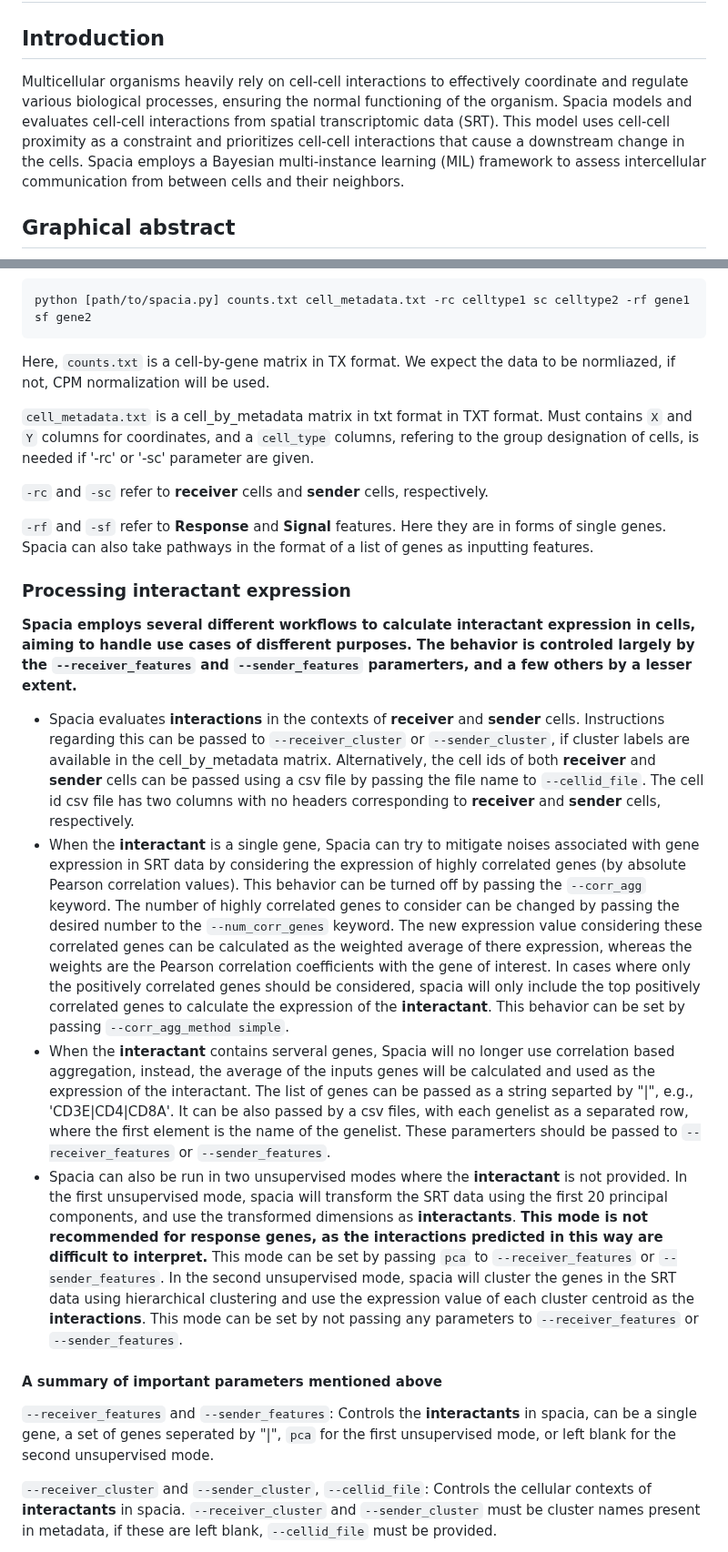
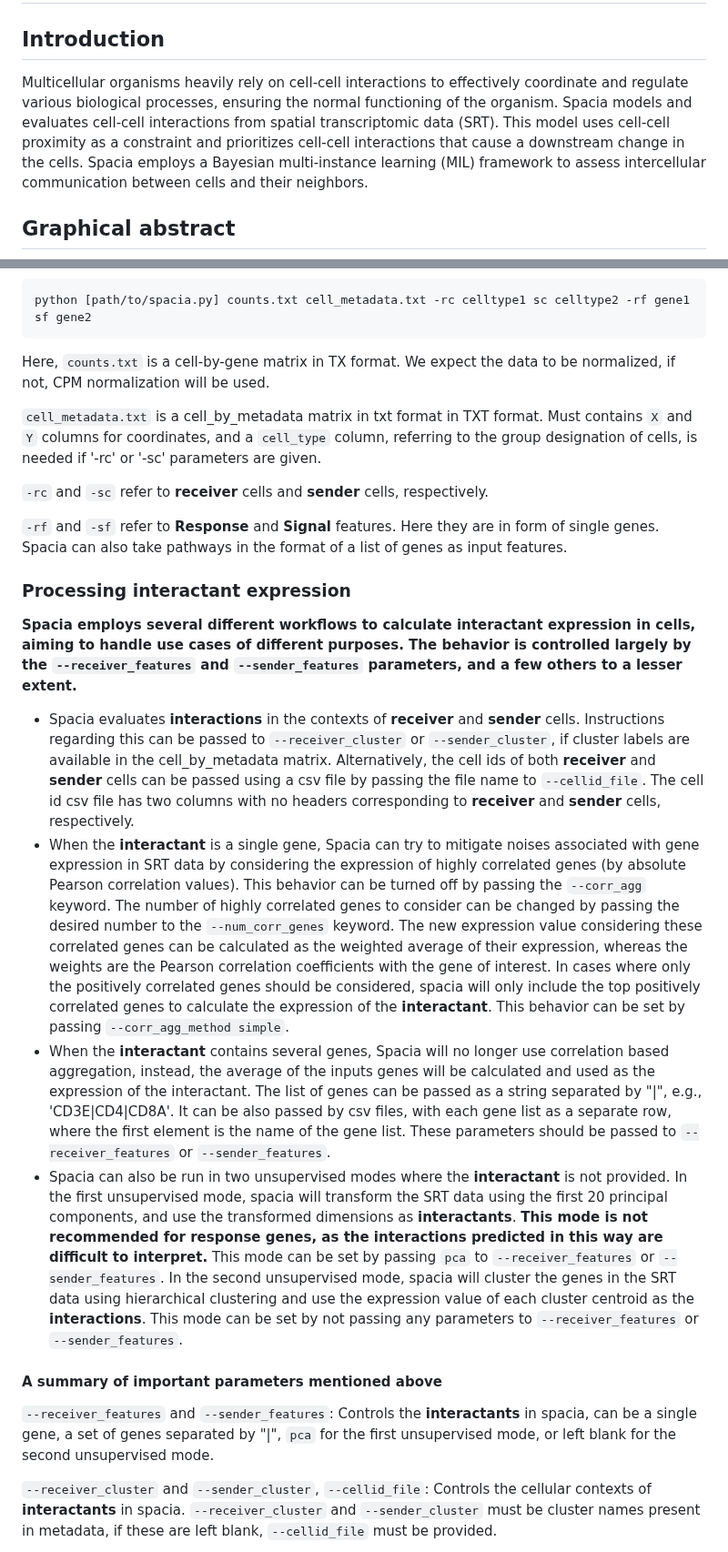
Before and after one commit to yunguan-wang/Spacia, a Markdown page: README.md, 2 parts joined by grey strips. Shown at 91% size. Rendered like a GitHub page.

Commit message:
Update README.md
minor edits: typos and grammar

````diff
--- a/README.md
+++ b/README.md
@@ -2,7 +2,7 @@
 
 
 ## Introduction
-Multicellular organisms heavily rely on cell-cell interactions to effectively coordinate and regulate various biological processes, ensuring the normal functioning of the organism. Spacia models and evaluates cell-cell interactions from spatial transcriptomic data (SRT). This model uses cell-cell proximity as a constraint and prioritizes cell-cell interactions that cause a downstream change in the cells. Spacia employs a Bayesian multi-instance learning (MIL) framework to assess intercellular communication from between cells and their neighbors.
+Multicellular organisms heavily rely on cell-cell interactions to effectively coordinate and regulate various biological processes, ensuring the normal functioning of the organism. Spacia models and evaluates cell-cell interactions from spatial transcriptomic data (SRT). This model uses cell-cell proximity as a constraint and prioritizes cell-cell interactions that cause a downstream change in the cells. Spacia employs a Bayesian multi-instance learning (MIL) framework to assess intercellular communication between cells and their neighbors.
 
 ## Graphical abstract
 <img src="https://github.com/yunguan-wang/Spacia/blob/main/img/fig2b.png" height="300" width="1000">
@@ -66,25 +66,25 @@ Once the input data have been processed into the supported format, the full Spac
 python [path/to/spacia.py] counts.txt cell_metadata.txt -rc celltype1 sc celltype2 -rf gene1 sf gene2
 ```
 
-Here, `counts.txt` is a cell-by-gene matrix in TX format. We expect the data to be normliazed, if not, CPM normalization will be used.
+Here, `counts.txt` is a cell-by-gene matrix in TX format. We expect the data to be normalized, if not, CPM normalization will be used.
 
-`cell_metadata.txt` is a cell_by_metadata matrix in txt format in TXT format. Must contains `X` and `Y` columns for coordinates, and a `cell_type` columns, refering to the group designation of cells, is needed if '-rc' or '-sc' parameter are given.
+`cell_metadata.txt` is a cell_by_metadata matrix in txt format in TXT format. Must contains `X` and `Y` columns for coordinates, and a `cell_type` column, referring to the group designation of cells, is needed if '-rc' or '-sc' parameters are given.
 
 `-rc` and `-sc` refer to **receiver** cells and **sender** cells, respectively.
 
-`-rf` and `-sf` refer to **Response** and **Signal** features. Here they are in forms of single genes. Spacia can also take pathways in the format of a list of genes as inputting features.
+`-rf` and `-sf` refer to **Response** and **Signal** features. Here they are in form of single genes. Spacia can also take pathways in the format of a list of genes as input features.
 
 
 ### Processing **interactant** expression
-**Spacia employs several different workflows to calculate **interactant** expression in cells, aiming to handle use cases of disfferent purposes. The behavior is controled largely by the `--receiver_features` and `--sender_features` paramerters, and a few others by a lesser extent.**
+**Spacia employs several different workflows to calculate **interactant** expression in cells, aiming to handle use cases of different purposes. The behavior is controlled largely by the `--receiver_features` and `--sender_features` parameters, and a few others to a lesser extent.**
 * Spacia evaluates **interactions** in the contexts of **receiver** and **sender** cells. Instructions regarding this can be passed to `--receiver_cluster` or  `--sender_cluster`, if cluster labels are available in the cell_by_metadata matrix. Alternatively, the cell ids of both **receiver** and **sender** cells can be passed using a csv file by passing the file name to `--cellid_file`. The cell id csv file has two columns with no headers corresponding to **receiver** and **sender** cells, respectively.
-* When the **interactant** is a single gene, Spacia can try to mitigate noises associated with gene expression in SRT data by considering the expression of highly correlated genes (by absolute Pearson correlation values). This behavior can be turned off by passing the `--corr_agg` keyword. The number of highly correlated genes to consider can be changed by passing the desired number to the `--num_corr_genes` keyword. The new expression value considering these correlated genes can be calculated as the weighted average of there expression, whereas the weights are the Pearson correlation coefficients with the gene of interest. In cases where only the positively correlated genes should be considered, spacia will only include the top positively correlated genes to calculate the expression of the **interactant**. This behavior can be set by passing `--corr_agg_method simple`.
-* When the **interactant** contains serveral genes, Spacia will no longer use correlation based aggregation, instead, the average of the inputs genes will be calculated and used as the expression of the interactant.
-The list of genes can be passed as a string separted by "|", e.g., 'CD3E|CD4|CD8A'. It can be also passed by a csv files, with each genelist as a separated row, where the first element is the name of the genelist. These paramerters should be passed to `--receiver_features` or `--sender_features`.
+* When the **interactant** is a single gene, Spacia can try to mitigate noises associated with gene expression in SRT data by considering the expression of highly correlated genes (by absolute Pearson correlation values). This behavior can be turned off by passing the `--corr_agg` keyword. The number of highly correlated genes to consider can be changed by passing the desired number to the `--num_corr_genes` keyword. The new expression value considering these correlated genes can be calculated as the weighted average of their expression, whereas the weights are the Pearson correlation coefficients with the gene of interest. In cases where only the positively correlated genes should be considered, spacia will only include the top positively correlated genes to calculate the expression of the **interactant**. This behavior can be set by passing `--corr_agg_method simple`.
+* When the **interactant** contains several genes, Spacia will no longer use correlation based aggregation, instead, the average of the inputs genes will be calculated and used as the expression of the interactant.
+The list of genes can be passed as a string separated by "|", e.g., 'CD3E|CD4|CD8A'. It can be also passed by csv files, with each gene list as a separate row, where the first element is the name of the gene list. These parameters should be passed to `--receiver_features` or `--sender_features`.
 * Spacia can also be run in two unsupervised modes where the **interactant** is not provided. In the first unsupervised mode, spacia will transform the SRT data using the first 20 principal components, and use the transformed dimensions as **interactants**. ****This mode is not recommended for response genes, as the interactions predicted in this way are difficult to interpret.**** This mode can be set by passing `pca` to `--receiver_features` or `--sender_features`. In the second unsupervised mode, spacia will cluster the genes in the SRT data using hierarchical clustering and use the expression value of each cluster centroid as the **interactions**. This mode can be set by not passing any parameters to `--receiver_features` or `--sender_features`.
 
 #### A summary of important parameters mentioned above
-`--receiver_features` and `--sender_features`: Controls the **interactants** in spacia, can be a single gene, a set of genes seperated by "|", `pca` for the first unsupervised mode, or left blank for the second unsupervised mode.
+`--receiver_features` and `--sender_features`: Controls the **interactants** in spacia, can be a single gene, a set of genes separated by "|", `pca` for the first unsupervised mode, or left blank for the second unsupervised mode.
 
 `--receiver_cluster` and `--sender_cluster`, `--cellid_file`: Controls the cellular contexts of **interactants** in spacia. `--receiver_cluster` and `--sender_cluster` must be cluster names present in metadata, if these are left blank, `--cellid_file` must be provided.
 
````
Also changed, not shown: other parts of README.md (+5 -2 lines).
